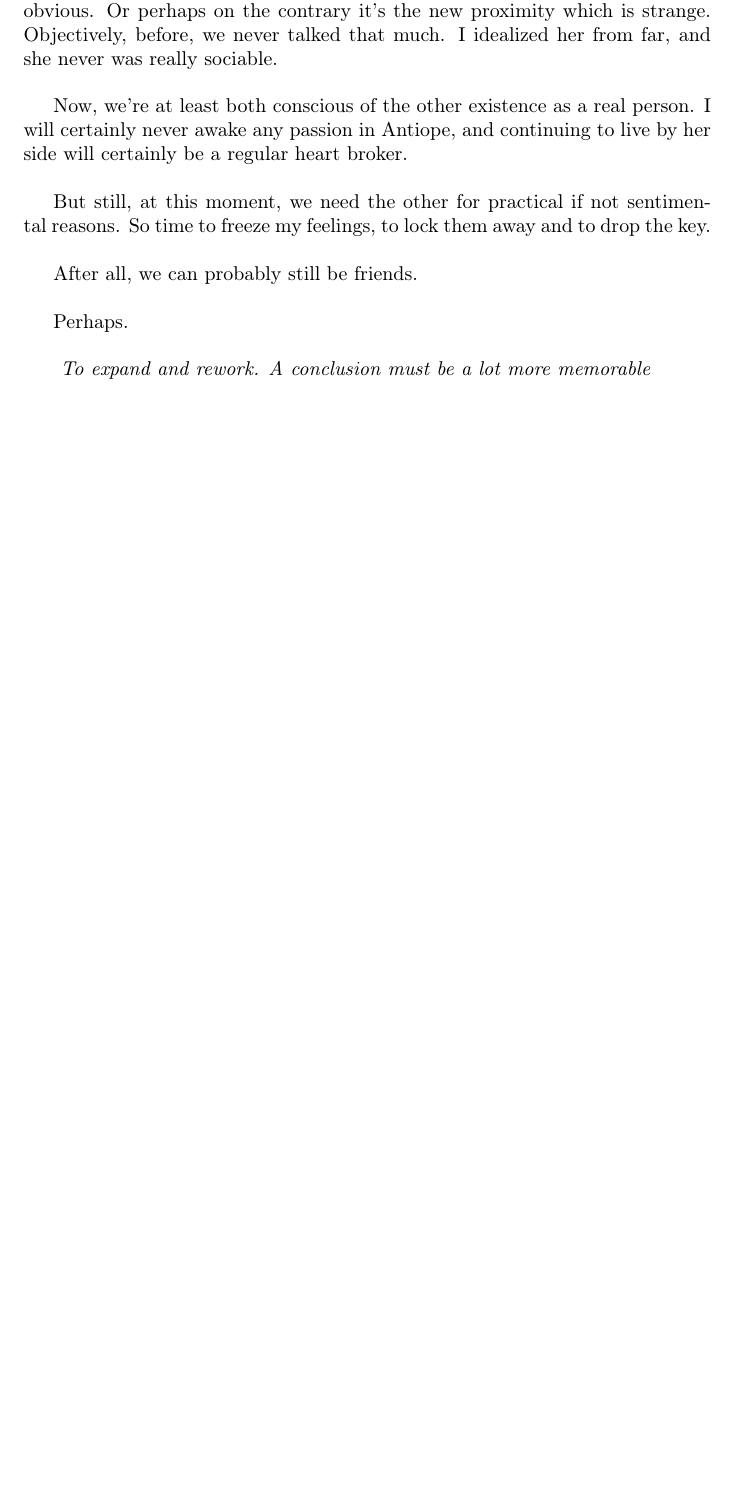
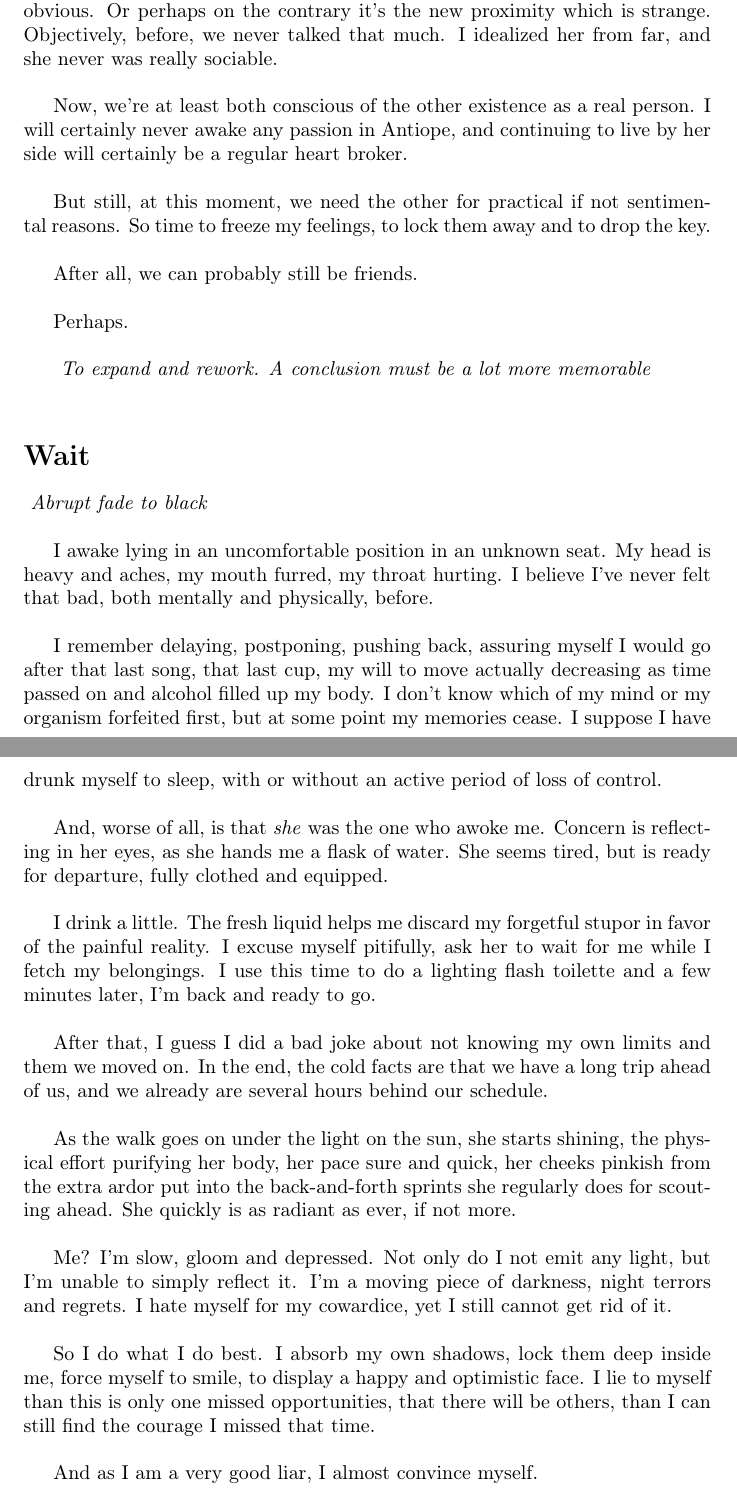
Before and after one commit to ceithir/melos, a LaTeX document (text/draft.tex): part of page 25 of 25 before the commit and two parts of pages 25 and 26 of 26 after it, the two joined at a grey line, cut so that both start at the same text, the shorter picture padded with empty space. Compiled offline with pdfLaTeX.

Commit message:
Write the "wait too much" end

```diff
--- a/text/draft.tex
+++ b/text/draft.tex
@@ -792,4 +792,28 @@ Perhaps.\\
 	To expand and rework. A conclusion must be a lot more memorable
 }
 
+\gsection{Wait}
+
+\dcomment{
+	Abrupt fade to black
+}
+
+I awake lying in an uncomfortable position in an unknown seat. My head is heavy and aches, my mouth furred, my throat hurting. I believe I've never felt that bad, both mentally and physically, before.\\
+
+I remember delaying, postponing, pushing back, assuring myself I would go after that last song, that last cup, my will to move actually decreasing as time passed on and alcohol filled up my body. I don't know which of my mind or my organism forfeited first, but at some point my memories cease. I suppose I have drunk myself to sleep, with or without an active period of loss of control.\\
+
+And, worse of all, is that \emph{she} was the one who awoke me. Concern is reflecting in her eyes, as she hands me a flask of water. She seems tired, but is ready for departure, fully clothed and equipped.\\
+
+I drink a little. The fresh liquid helps me discard my forgetful stupor in favor of the painful reality. I excuse myself pitifully, ask her to wait for me while I fetch my belongings. I use this time to do a lighting flash toilette and a few minutes later, I'm back and ready to go.\\
+
+After that, I guess I did a bad joke about not knowing my own limits and them we moved on. In the end, the cold facts are that we have a long trip ahead of us, and we already are several hours behind our schedule.\\
+
+As the walk goes on under the light on the sun, she starts shining, the physical effort purifying her body, her pace sure and quick, her cheeks pinkish from the extra ardor put into the back-and-forth sprints she regularly does for scouting ahead. She quickly is as radiant as ever, if not more.\\
+
+Me? I'm slow, gloom and depressed. Not only do I not emit any light, but I'm unable to simply reflect it. I'm a moving piece of darkness, night terrors and regrets. I hate myself for my cowardice, yet I still cannot get rid of it.\\
+
+So I do what I do best. I absorb my own shadows, lock them deep inside me, force myself to smile, to display a happy and optimistic face. I lie to myself than this is only one missed opportunities, that there will be others, than I can still find the courage I missed that time.\\
+
+And as I am a very good liar, I almost convince myself.
+
 \end{document}
```
Also changed, not shown: text/draft.pdf, text/draft.tex (8 more changed lines).
